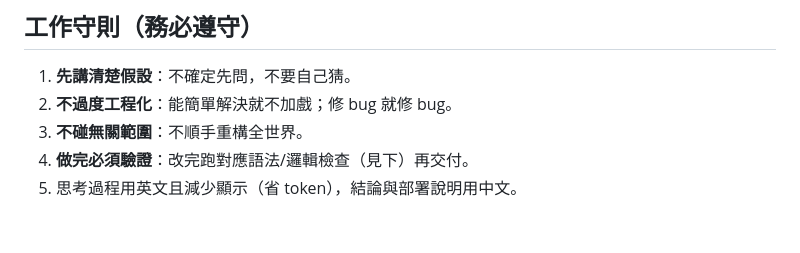
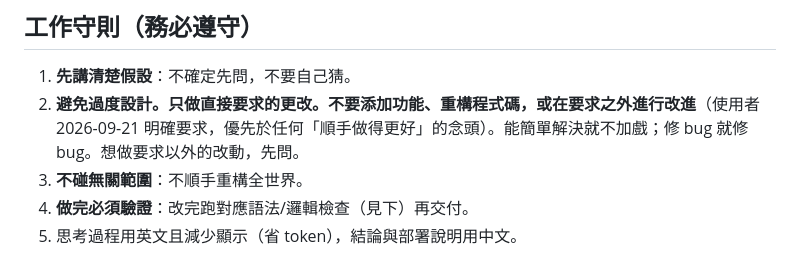
Before and after one commit to jiliao2024092/swtc-3DP, a Markdown page: CLAUDE.md, the part around the change. Drawn GitHub-style; blank space fills up the shorter version.

Commit message:
docs: 工作守則加上「避免過度設計、只做直接要求的更改」
使用者 2026-09-21 明確要求，寫進守則第 2 條。

Co-Authored-By: Claude Opus 5 <noreply@anthropic.com>

```diff
--- a/CLAUDE.md
+++ b/CLAUDE.md
@@ -10,7 +10,7 @@ SWTC（3D列印設備代理商）內部管理系統。純 HTML/JS 前端（GitHu
 
 ## 工作守則（務必遵守）
 1. **先講清楚假設**：不確定先問，不要自己猜。
-2. **不過度工程化**：能簡單解決就不加戲；修 bug 就修 bug。
+2. **避免過度設計。只做直接要求的更改。不要添加功能、重構程式碼，或在要求之外進行改進**（使用者 2026-09-21 明確要求，優先於任何「順手做得更好」的念頭）。能簡單解決就不加戲；修 bug 就修 bug。想做要求以外的改動，先問。
 3. **不碰無關範圍**：不順手重構全世界。
 4. **做完必須驗證**：改完跑對應語法/邏輯檢查（見下）再交付。
 5. 思考過程用英文且減少顯示（省 token），結論與部署說明用中文。
```
